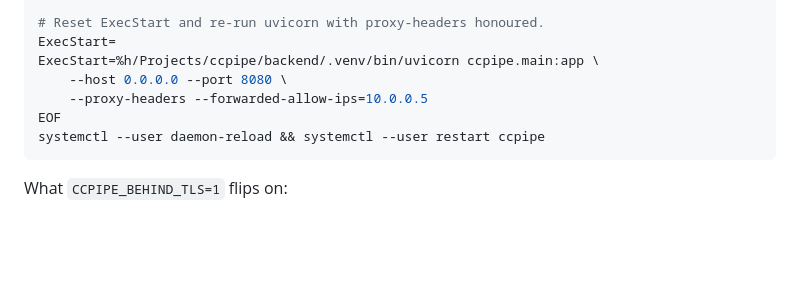
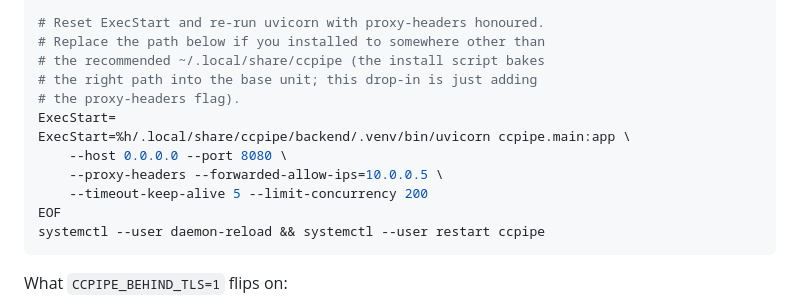
Before and after one commit to JameZUK/ccpipe, a Markdown page: README.md, the part around the change. Drawn GitHub-style; blank space fills up the shorter version.

Commit message:
docs(release): align README example paths with installer's recommended layout
The Reverse-proxy systemd-drop-in example referenced
%h/Projects/ccpipe/... but the Install section recommends cloning
into ~/.local/share/ccpipe. Fix the inconsistency by pointing the
drop-in at the same recommended path.

Also adds the slowloris-hardening flags (--timeout-keep-alive 5
--limit-concurrency 200) to the drop-in example so it matches the
systemd template after pass-3.

Co-Authored-By: Claude Opus 4.7 (1M context) <noreply@anthropic.com>

````diff
--- a/README.md
+++ b/README.md
@@ -165,10 +165,15 @@ Environment=CCPIPE_TRUSTED_HOSTS=ccpipe.example.com
 Environment=CCPIPE_ALLOWED_ORIGINS=https://ccpipe.example.com
 
 # Reset ExecStart and re-run uvicorn with proxy-headers honoured.
+# Replace the path below if you installed to somewhere other than
+# the recommended ~/.local/share/ccpipe (the install script bakes
+# the right path into the base unit; this drop-in is just adding
+# the proxy-headers flag).
 ExecStart=
-ExecStart=%h/Projects/ccpipe/backend/.venv/bin/uvicorn ccpipe.main:app \
+ExecStart=%h/.local/share/ccpipe/backend/.venv/bin/uvicorn ccpipe.main:app \
     --host 0.0.0.0 --port 8080 \
-    --proxy-headers --forwarded-allow-ips=10.0.0.5
+    --proxy-headers --forwarded-allow-ips=10.0.0.5 \
+    --timeout-keep-alive 5 --limit-concurrency 200
 EOF
 systemctl --user daemon-reload && systemctl --user restart ccpipe
 ```
````
